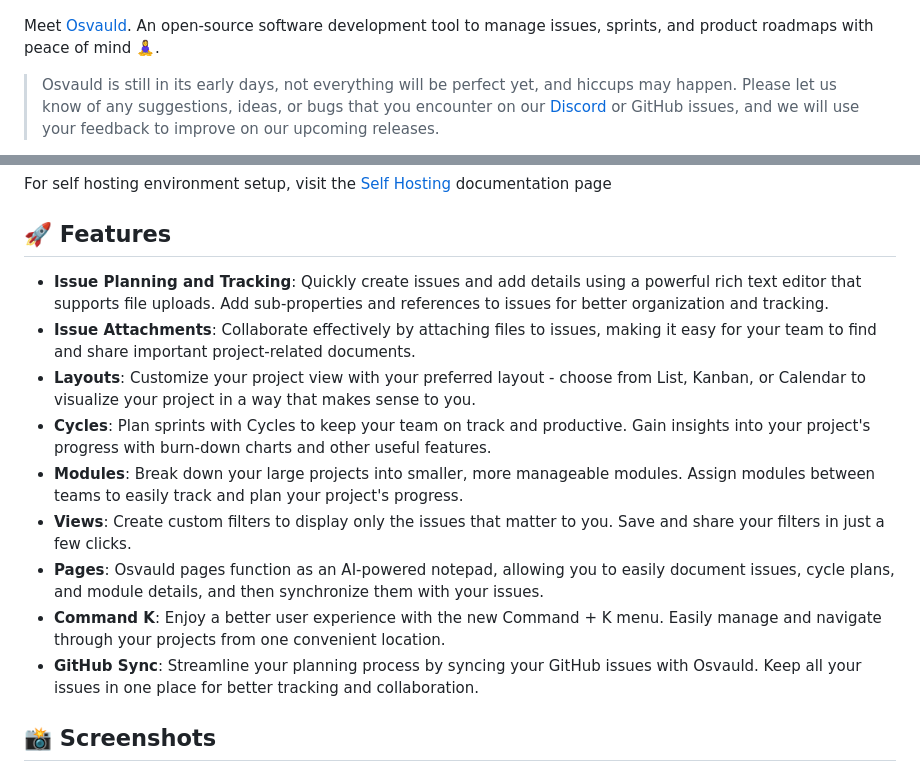
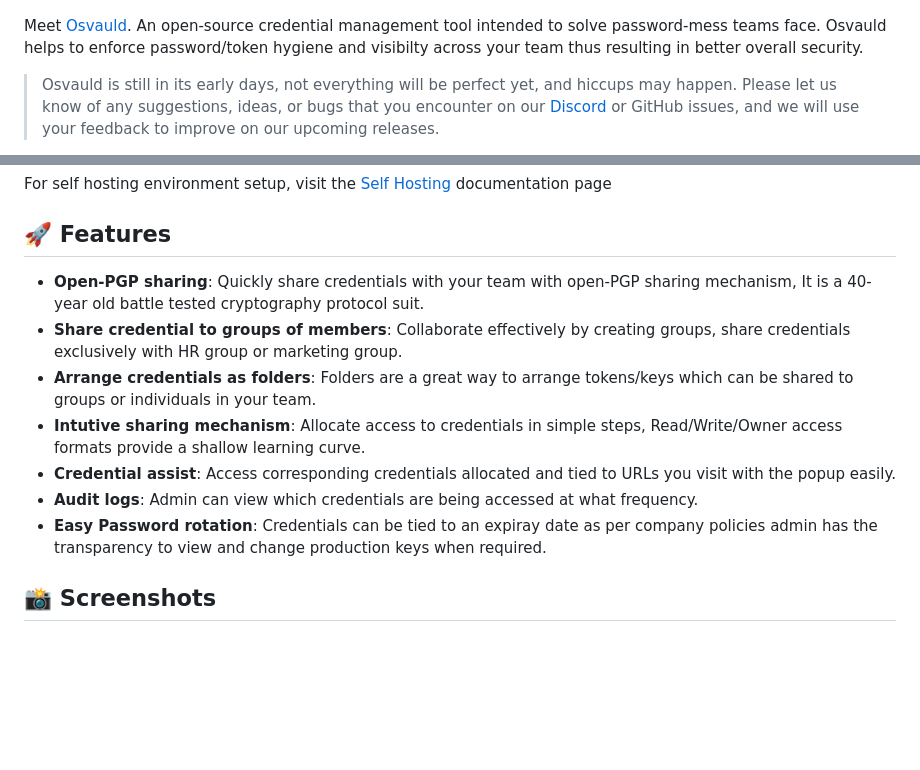
Before and after one commit to tonyantony300/crispy-guacamole, a Markdown page: README.md, 2 parts joined by grey strips. Rendered like a GitHub page; blank space fills up the shorter version.

Commit message:
readme changes 2

```diff
--- a/README.md
+++ b/README.md
@@ -19,7 +19,7 @@
 
 </p>
 
-Meet [Osvauld](https://osvauld.com). An open-source software development tool to manage issues, sprints, and product roadmaps with peace of mind 🧘‍♀️.
+Meet [Osvauld](https://osvauld.com). An open-source credential management tool intended to solve password-mess teams face. Osvauld helps to enforce password/token hygiene and visibilty across your team thus resulting in better overall security.
 
 > Osvauld is still in its early days, not everything will be perfect yet, and hiccups may happen. Please let us know of any suggestions, ideas, or bugs that you encounter on our [Discord](https://discord.gg/XU22FscZ) or GitHub issues, and we will use your feedback to improve on our upcoming releases.
 
@@ -53,15 +53,14 @@ For self hosting environment setup, visit the [Self Hosting](https://docs.Osvaul
 
 ## 🚀 Features
 
-- **Issue Planning and Tracking**: Quickly create issues and add details using a powerful rich text editor that supports file uploads. Add sub-properties and references to issues for better organization and tracking.
-- **Issue Attachments**: Collaborate effectively by attaching files to issues, making it easy for your team to find and share important project-related documents.
-- **Layouts**: Customize your project view with your preferred layout - choose from List, Kanban, or Calendar to visualize your project in a way that makes sense to you.
-- **Cycles**: Plan sprints with Cycles to keep your team on track and productive. Gain insights into your project's progress with burn-down charts and other useful features.
-- **Modules**: Break down your large projects into smaller, more manageable modules. Assign modules between teams to easily track and plan your project's progress.
-- **Views**: Create custom filters to display only the issues that matter to you. Save and share your filters in just a few clicks.
-- **Pages**: Osvauld pages function as an AI-powered notepad, allowing you to easily document issues, cycle plans, and module details, and then synchronize them with your issues.
-- **Command K**: Enjoy a better user experience with the new Command + K menu. Easily manage and navigate through your projects from one convenient location.
-- **GitHub Sync**: Streamline your planning process by syncing your GitHub issues with Osvauld. Keep all your issues in one place for better tracking and collaboration.
+- **Open-PGP sharing**: Quickly share credentials with your team with open-PGP sharing mechanism, It is a 40-year old battle tested cryptography protocol suit.
+- **Share credential to groups of members**: Collaborate effectively by creating groups, share credentials exclusively with HR group or marketing group.
+- **Arrange credentials as folders**: Folders are a great way to arrange tokens/keys which can be shared to groups or individuals in your team.
+- **Intutive sharing mechanism**: Allocate access to credentials in simple steps, Read/Write/Owner access formats provide a shallow learning curve.
+- **Credential assist**: Access corresponding credentials allocated and tied to URLs you visit with the popup easily.
+- **Audit logs**: Admin can view which credentials are being accessed at what frequency.
+- **Easy Password rotation**: Credentials can be tied to an expiray date as per company policies admin has the transparency to view and change production keys when required.
+
 
 ## 📸 Screenshots
 
```
Also changed, not shown: other parts of README.md (+3 -3 lines).
